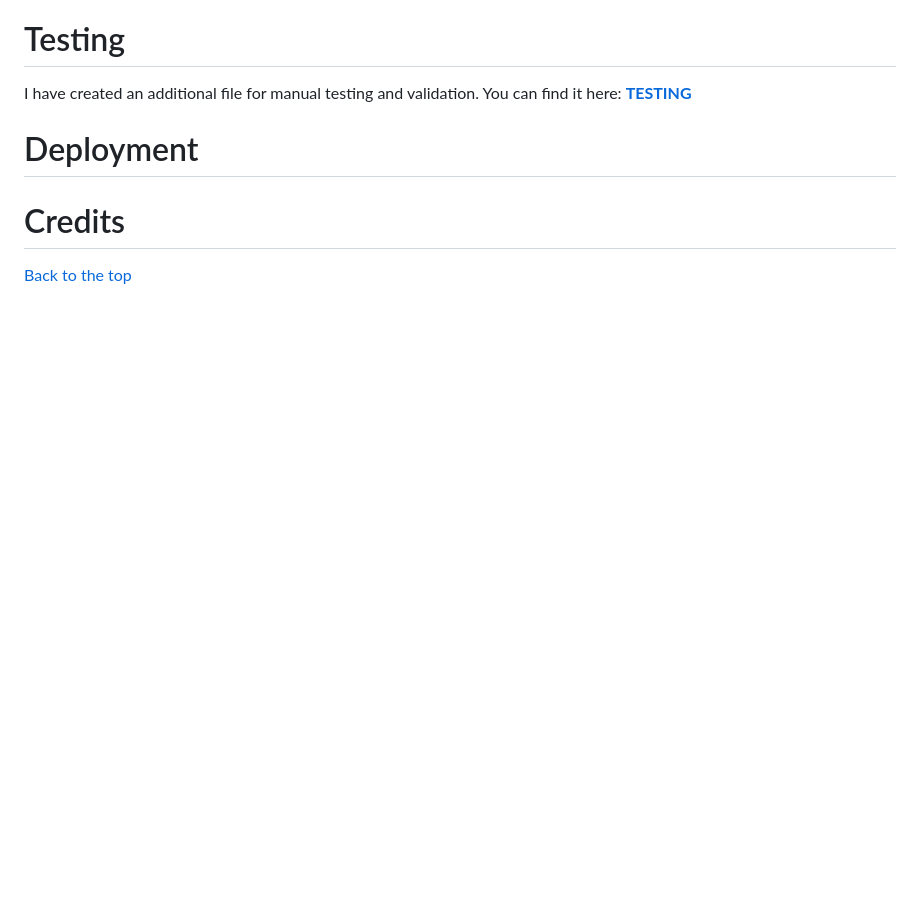
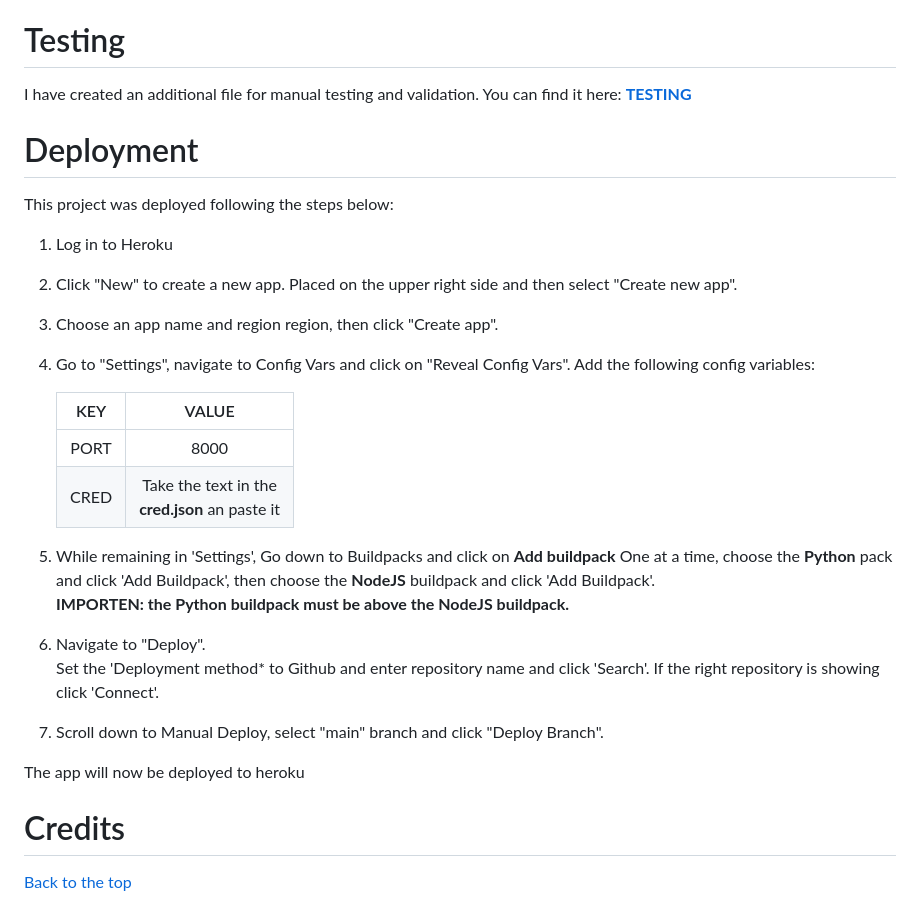
Before and after one commit to Ko11e/Save_the_egg, a Markdown page: README.md, the part around the change. Rendered like a GitHub page; blank space fills up the shorter version.

Commit message:
DOC: Add  text to Deployment section

```diff
--- a/README.md
+++ b/README.md
@@ -174,7 +174,28 @@ The libarys/functions was used to make the design of the game more appyling and
 I have created an additional file for manual testing and validation. You can find it here: **[TESTING](/TESTING.md)**
 
 # Deployment
+This project was deployed following the steps below:
 
+1. Log in to Heroku
+2. Click "New" to create a new app. Placed on the upper right side and then select "Create new app".
+3. Choose an app name and region region, then click "Create app".
+4. Go to "Settings", navigate to Config Vars and click on "Reveal Config Vars".
+Add the following config variables:<br>
+
+    |KEY|VALUE|
+    |:---:|:---:|
+    |PORT|8000|
+    |CRED|Take the text in the <br> **cred.json** an paste it|
+
+5. While remaining in 'Settings', Go down to Buildpacks and click on **Add buildpack**
+One at a time, choose the **Python** pack and click 'Add Buildpack', then choose the **NodeJS** buildpack and click 'Add Buildpack'. <br>
+**IMPORTEN: the Python buildpack must be above the NodeJS buildpack.**
+6. Navigate to "Deploy". <br>
+Set the 'Deployment method* to Github and enter repository name and click 'Search'.
+If the right repository is showing click 'Connect'.
+7.  Scroll down to Manual Deploy, select "main" branch and click "Deploy Branch".<br>
+
+The app will now be deployed to heroku
 # Credits
 
 
```
